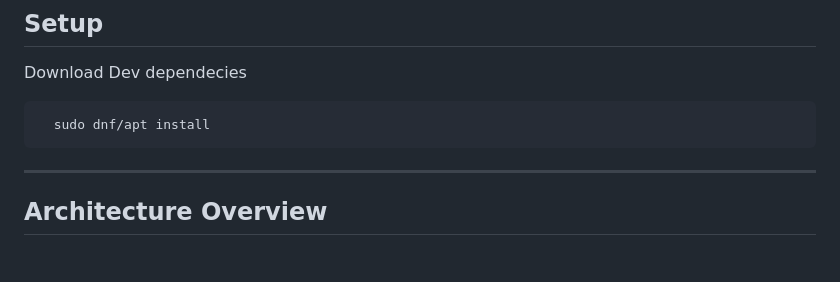
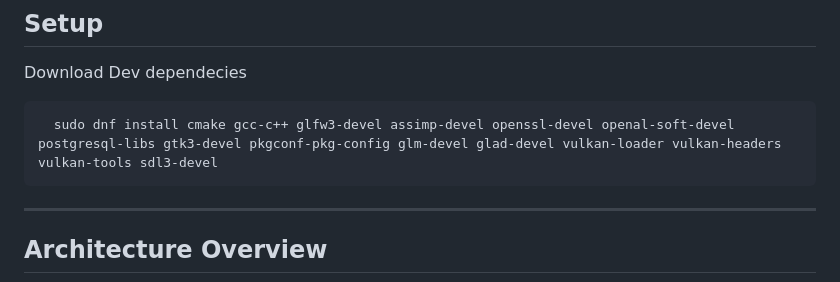
Before and after one commit to Andonigt04/haruka-cpp, a Markdown page: README.md, the part around the change. GitHub-like rendering; blank space fills up the shorter version.

````diff
--- a/README.md
+++ b/README.md
@@ -19,7 +19,7 @@ The repository builds three main applications from the same codebase:
 
 Download Dev dependecies
 ```bash
-  sudo dnf/apt install
+  sudo dnf install cmake gcc-c++ glfw3-devel assimp-devel openssl-devel openal-soft-devel postgresql-libs gtk3-devel pkgconf-pkg-config glm-devel glad-devel vulkan-loader vulkan-headers vulkan-tools sdl3-devel
 ```
 
 ---
````
